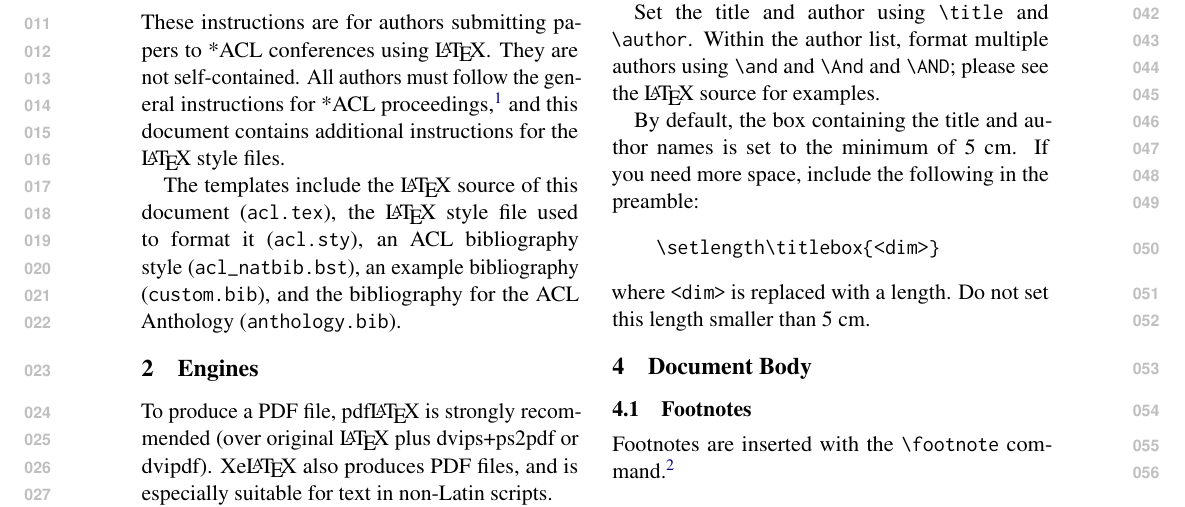
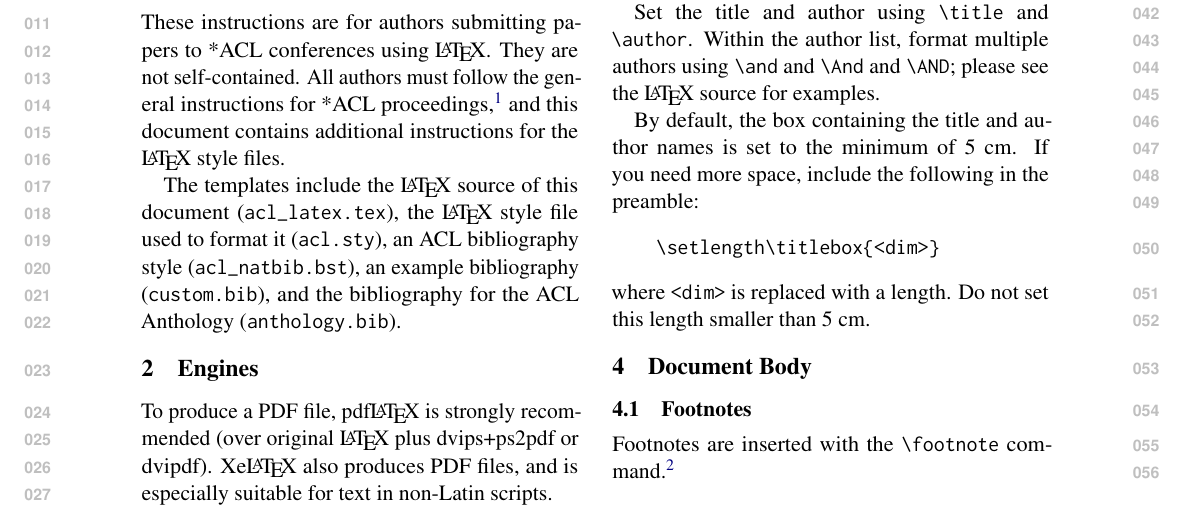
Before and after one commit to acl-org/acl-style-files, a LaTeX paper (latex/acl_latex.tex): part of page 1 of 3, cut so that both start at the same text. Compiled offline with pdfLaTeX.

Commit message:
Fix name of LaTeX file in description

```diff
--- a/latex/acl_latex.tex
+++ b/latex/acl_latex.tex
@@ -82,7 +82,7 @@ These instructions should be used both for papers submitted for review and for f
 
 These instructions are for authors submitting papers to *ACL conferences using \LaTeX. They are not self-contained. All authors must follow the general instructions for *ACL proceedings,\footnote{\url{http://acl-org.github.io/ACLPUB/formatting.html}} and this document contains additional instructions for the \LaTeX{} style files.
 
-The templates include the \LaTeX{} source of this document (\texttt{acl.tex}),
+The templates include the \LaTeX{} source of this document (\texttt{acl\_latex.tex}),
 the \LaTeX{} style file used to format it (\texttt{acl.sty}),
 an ACL bibliography style (\texttt{acl\_natbib.bst}),
 an example bibliography (\texttt{custom.bib}),
```
